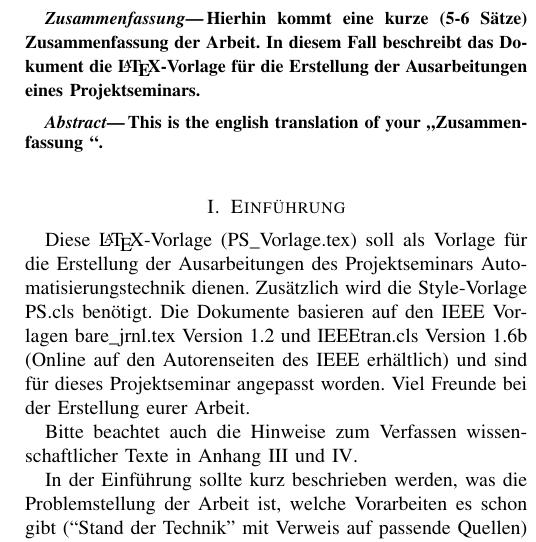
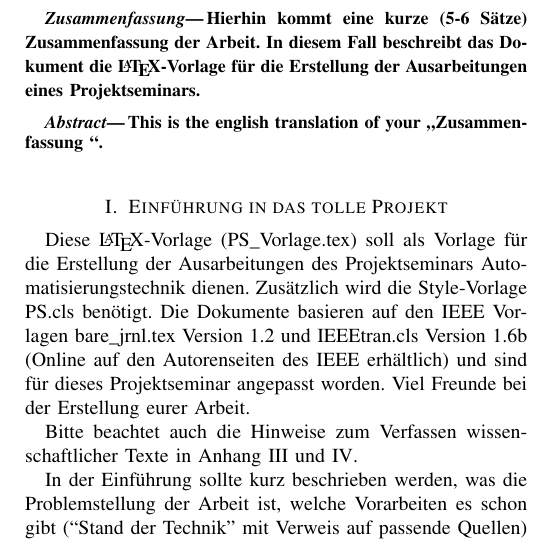
Before and after one commit to APoljakow/Projekt360PDF, a LaTeX document (PS_Vorlage.tex): part of one column of page 1 of 2, cut so that both start at the same text. Compiled offline with LaTeX, dvips and Ghostscript; the source files are stored in an older character set and shown here as Unicode.

Commit message:
tolle Aenderung

```diff
--- a/PS_Vorlage.tex
+++ b/PS_Vorlage.tex
@@ -43,7 +43,7 @@ This is the english translation of your \glqq Zusammenfassung \grqq.
 \end{abstract}
 
 
-\section{Einführung}
+\section{Einführung in das tolle Projekt}
 
 Diese \LaTeX -Vorlage (PS\_Vorlage.tex) soll als
 Vorlage für die Erstellung der Ausarbeitungen des Projektseminars
```
Also changed, not shown: PS_Vorlage.pdf, 1 other file.
